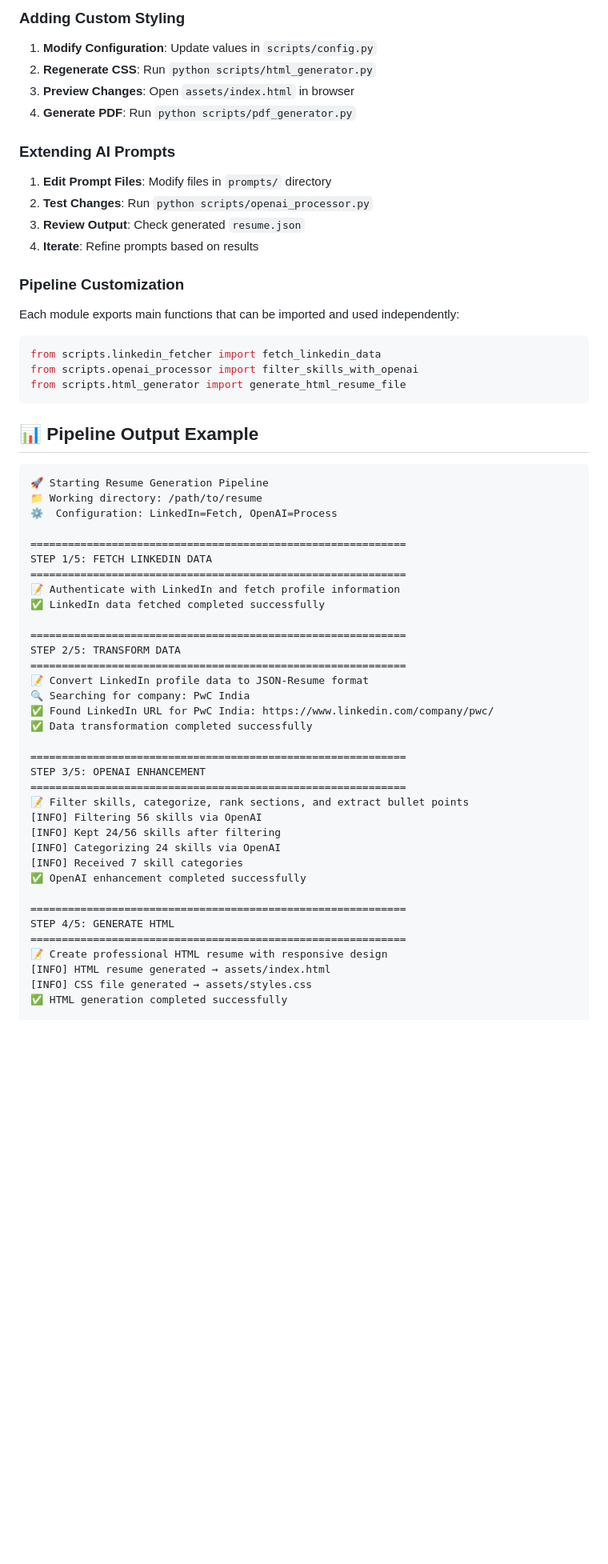
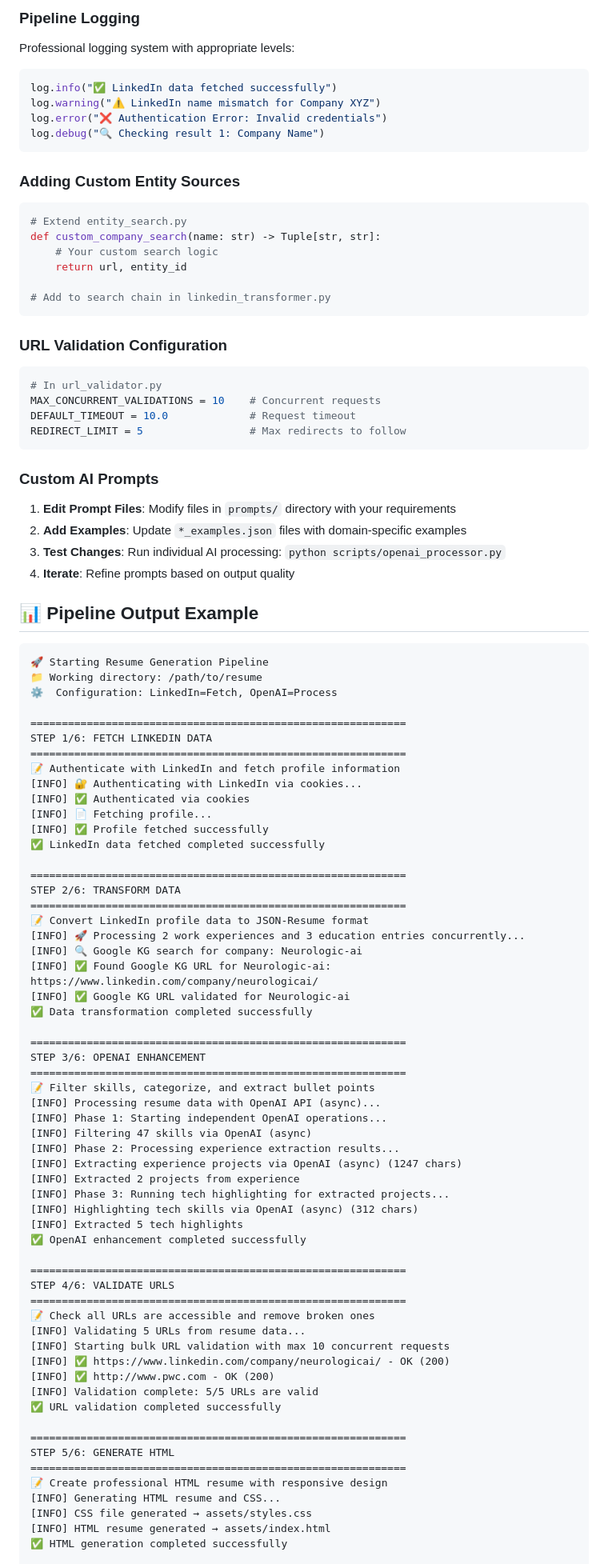
Before and after one commit to Aviroop07/CVPipeline, a Markdown page: README.md, the part around the change printed below. Shown: that part at 80% size. Rendered like a GitHub page; blank space fills up the shorter version.

````diff
--- a/README.md
+++ b/README.md
@@ -230,27 +282,36 @@ Automated daily resume updates via GitHub Actions:
 
-### Adding Custom Styling
+### Pipeline Logging
+Professional logging system with appropriate levels:
+```python
+log.info("✅ LinkedIn data fetched successfully")
+log.warning("⚠️ LinkedIn name mismatch for Company XYZ")
+log.error("❌ Authentication Error: Invalid credentials")
+log.debug("🔍 Checking result 1: Company Name")
+```
 
-1. **Modify Configuration**: Update values in `scripts/config.py`
-2. **Regenerate CSS**: Run `python scripts/html_generator.py`
-3. **Preview Changes**: Open `assets/index.html` in browser
-4. **Generate PDF**: Run `python scripts/pdf_generator.py`
+### Adding Custom Entity Sources
+```python
+# Extend entity_search.py
+def custom_company_search(name: str) -> Tuple[str, str]:
+    # Your custom search logic
+    return url, entity_id
 
-### Extending AI Prompts
+# Add to search chain in linkedin_transformer.py
+```
 
-1. **Edit Prompt Files**: Modify files in `prompts/` directory
-2. **Test Changes**: Run `python scripts/openai_processor.py`
-3. **Review Output**: Check generated `resume.json`
-4. **Iterate**: Refine prompts based on results
+### URL Validation Configuration
+```python
+# In url_validator.py
+MAX_CONCURRENT_VALIDATIONS = 10    # Concurrent requests
+DEFAULT_TIMEOUT = 10.0             # Request timeout
+REDIRECT_LIMIT = 5                 # Max redirects to follow
+```
 
-### Pipeline Customization
-
-Each module exports main functions that can be imported and used independently:
-
-```python
-from scripts.linkedin_fetcher import fetch_linkedin_data
-from scripts.openai_processor import filter_skills_with_openai
-from scripts.html_generator import generate_html_resume_file
-```
+### Custom AI Prompts
+1. **Edit Prompt Files**: Modify files in `prompts/` directory with your requirements
+2. **Add Examples**: Update `*_examples.json` files with domain-specific examples
+3. **Test Changes**: Run individual AI processing: `python scripts/openai_processor.py`
+4. **Iterate**: Refine prompts based on output quality
 
 ## 📊 Pipeline Output Example
 
@@ -260,35 +321,58 @@ from scripts.html_generator import generate_html_resume_file
 ⚙️  Configuration: LinkedIn=Fetch, OpenAI=Process
 
 ============================================================
-STEP 1/5: FETCH LINKEDIN DATA
+STEP 1/6: FETCH LINKEDIN DATA
 ============================================================
 📝 Authenticate with LinkedIn and fetch profile information
+[INFO] 🔐 Authenticating with LinkedIn via cookies...
+[INFO] ✅ Authenticated via cookies
+[INFO] 📄 Fetching profile...
+[INFO] ✅ Profile fetched successfully
 ✅ LinkedIn data fetched completed successfully
 
 ============================================================
-STEP 2/5: TRANSFORM DATA
+STEP 2/6: TRANSFORM DATA
 ============================================================
 📝 Convert LinkedIn profile data to JSON-Resume format
-🔍 Searching for company: PwC India
-✅ Found LinkedIn URL for PwC India: https://www.linkedin.com/company/pwc/
+[INFO] 🚀 Processing 2 work experiences and 3 education entries concurrently...
+[INFO] 🔍 Google KG search for company: Neurologic-ai
+[INFO] ✅ Found Google KG URL for Neurologic-ai: https://www.linkedin.com/company/neurologicai/
+[INFO] ✅ Google KG URL validated for Neurologic-ai
 ✅ Data transformation completed successfully
 
 ============================================================
-STEP 3/5: OPENAI ENHANCEMENT
+STEP 3/6: OPENAI ENHANCEMENT
 ============================================================
-📝 Filter skills, categorize, rank sections, and extract bullet points
-[INFO] Filtering 56 skills via OpenAI
-[INFO] Kept 24/56 skills after filtering
-[INFO] Categorizing 24 skills via OpenAI
-[INFO] Received 7 skill categories
+📝 Filter skills, categorize, and extract bullet points
+[INFO] Processing resume data with OpenAI API (async)...
+[INFO] Phase 1: Starting independent OpenAI operations...
+[INFO] Filtering 47 skills via OpenAI (async)
+[INFO] Phase 2: Processing experience extraction results...
+[INFO] Extracting experience projects via OpenAI (async) (1247 chars)
+[INFO] Extracted 2 projects from experience
+[INFO] Phase 3: Running tech highlighting for extracted projects...
+[INFO] Highlighting tech skills via OpenAI (async) (312 chars)
+[INFO] Extracted 5 tech highlights
 ✅ OpenAI enhancement completed successfully
 
 ============================================================
-STEP 4/5: GENERATE HTML
+STEP 4/6: VALIDATE URLS
+============================================================
+📝 Check all URLs are accessible and remove broken ones
+[INFO] Validating 5 URLs from resume data...
+[INFO] Starting bulk URL validation with max 10 concurrent requests
+[INFO] ✅ https://www.linkedin.com/company/neurologicai/ - OK (200)
+[INFO] ✅ http://www.pwc.com - OK (200)
+[INFO] Validation complete: 5/5 URLs are valid
+✅ URL validation completed successfully
+
+============================================================
+STEP 5/6: GENERATE HTML
 ============================================================
 📝 Create professional HTML resume with responsive design
+[INFO] Generating HTML resume and CSS...
+[INFO] CSS file generated → assets/styles.css
 [INFO] HTML resume generated → assets/index.html
-[INFO] CSS file generated → assets/styles.css
 ✅ HTML generation completed successfully
 
 ============================================================
````
Also changed, not shown: other parts of README.md (+140 -86 lines).
